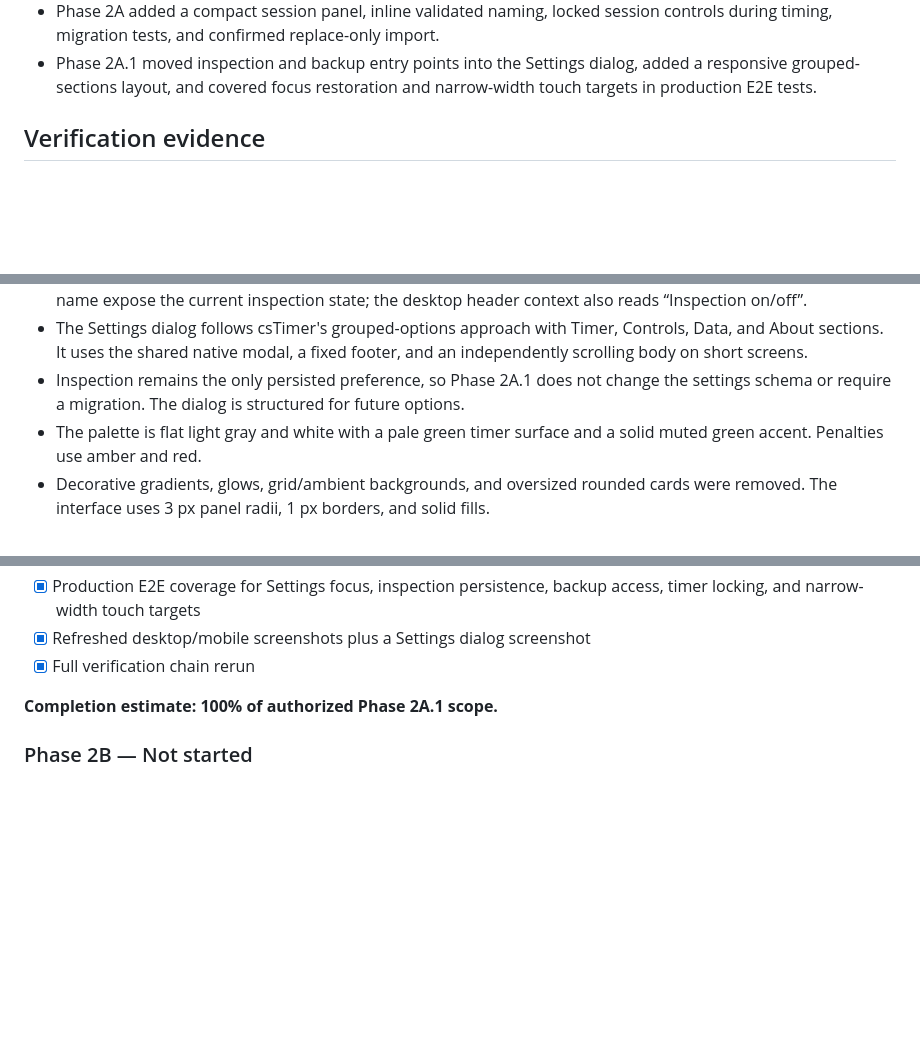
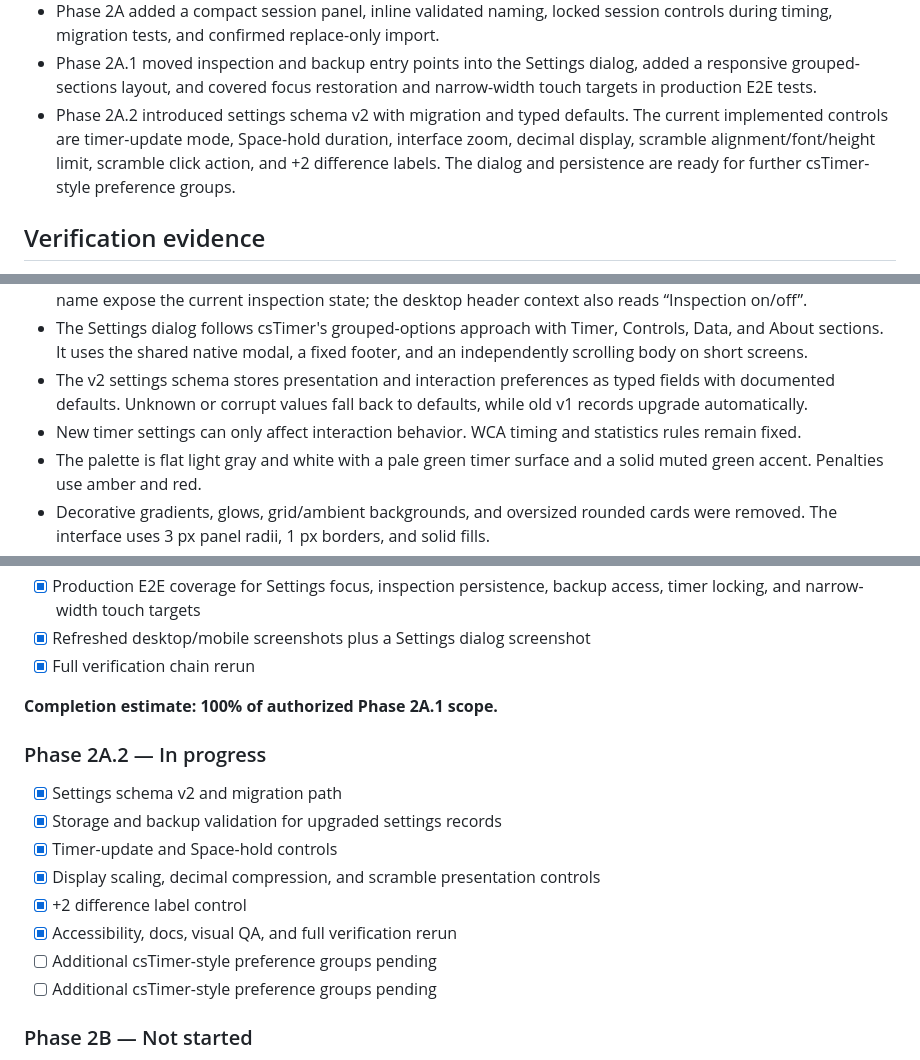
Before and after one commit to Scatter97/CubeLab, a Markdown page: PROJECT_PROGRESS.md, 3 parts joined by grey strips. Drawn GitHub-style; blank space fills up the shorter version.

```diff
--- a/PROJECT_PROGRESS.md
+++ b/PROJECT_PROGRESS.md
@@ -82,6 +83,11 @@ dialog without adding a new persisted preference or changing timing behavior.
 - Phase 2A.1 moved inspection and backup entry points into the Settings dialog,
   added a responsive grouped-sections layout, and covered focus restoration and
   narrow-width touch targets in production E2E tests.
+- Phase 2A.2 introduced settings schema v2 with migration and typed defaults. The
+  current implemented controls are timer-update mode, Space-hold duration,
+  interface zoom, decimal display, scramble alignment/font/height limit,
+  scramble click action, and +2 difference labels. The dialog and persistence are
+  ready for further csTimer-style preference groups.
 
 ## Verification evidence
 
@@ -176,9 +182,11 @@ application code.
 - The Settings dialog follows csTimer's grouped-options approach with Timer,
   Controls, Data, and About sections. It uses the shared native modal, a fixed
   footer, and an independently scrolling body on short screens.
-- Inspection remains the only persisted preference, so Phase 2A.1 does not change
-  the settings schema or require a migration. The dialog is structured for
-  future options.
+- The v2 settings schema stores presentation and interaction preferences as
+  typed fields with documented defaults. Unknown or corrupt values fall back to
+  defaults, while old v1 records upgrade automatically.
+- New timer settings can only affect interaction behavior. WCA timing and
+  statistics rules remain fixed.
 - The palette is flat light gray and white with a pale green timer surface and a
   solid muted green accent. Penalties use amber and red.
 - Decorative gradients, glows, grid/ambient backgrounds, and oversized rounded
@@ -393,6 +401,17 @@ All requested Milestone 1 functionality is implemented and verified:
 
 **Completion estimate: 100% of authorized Phase 2A.1 scope.**
 
+### Phase 2A.2 — In progress
+
+- [x] Settings schema v2 and migration path
+- [x] Storage and backup validation for upgraded settings records
+- [x] Timer-update and Space-hold controls
+- [x] Display scaling, decimal compression, and scramble presentation controls
+- [x] +2 difference label control
+- [x] Accessibility, docs, visual QA, and full verification rerun
+- [ ] Additional csTimer-style preference groups pending
+- [ ] Additional csTimer-style preference groups pending
+
 ### Phase 2B — Not started
 
 Google Drive backup/restore has not been started. No OAuth, Drive API, upload,
```
Also changed, not shown: other parts of PROJECT_PROGRESS.md (+4 -3 lines), AGENTS.md (+4 -0 lines), README.md (+9 -10 lines), docs/cubelab-settings.png, 12 other files.
